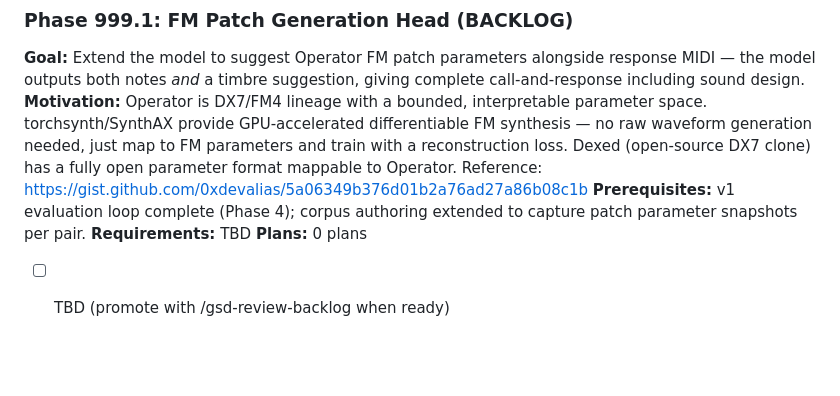
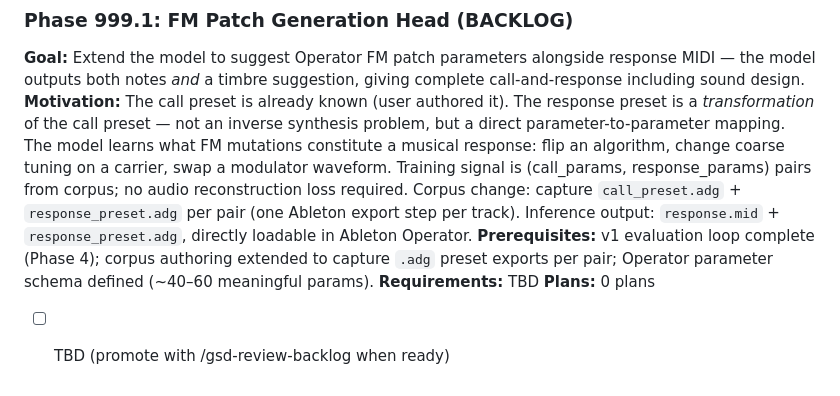
Before and after one commit to jerald-liu/Apollo, a Markdown page: .planning/ROADMAP.md, the part around the change. GitHub-like rendering; blank space fills up the shorter version.

```diff
--- a/.planning/ROADMAP.md
+++ b/.planning/ROADMAP.md
@@ -103,8 +103,8 @@ Phases execute in numeric order: 1 → 2 → 3 → 4
 ### Phase 999.1: FM Patch Generation Head (BACKLOG)
 
 **Goal:** Extend the model to suggest Operator FM patch parameters alongside response MIDI — the model outputs both notes *and* a timbre suggestion, giving complete call-and-response including sound design.
-**Motivation:** Operator is DX7/FM4 lineage with a bounded, interpretable parameter space. torchsynth/SynthAX provide GPU-accelerated differentiable FM synthesis — no raw waveform generation needed, just map to FM parameters and train with a reconstruction loss. Dexed (open-source DX7 clone) has a fully open parameter format mappable to Operator. Reference: https://gist.github.com/0xdevalias/5a06349b376d01b2a76ad27a86b08c1b
-**Prerequisites:** v1 evaluation loop complete (Phase 4); corpus authoring extended to capture patch parameter snapshots per pair.
+**Motivation:** The call preset is already known (user authored it). The response preset is a *transformation* of the call preset — not an inverse synthesis problem, but a direct parameter-to-parameter mapping. The model learns what FM mutations constitute a musical response: flip an algorithm, change coarse tuning on a carrier, swap a modulator waveform. Training signal is (call_params, response_params) pairs from corpus; no audio reconstruction loss required. Corpus change: capture `call_preset.adg` + `response_preset.adg` per pair (one Ableton export step per track). Inference output: `response.mid` + `response_preset.adg`, directly loadable in Ableton Operator.
+**Prerequisites:** v1 evaluation loop complete (Phase 4); corpus authoring extended to capture `.adg` preset exports per pair; Operator parameter schema defined (~40–60 meaningful params).
 **Requirements:** TBD
 **Plans:** 0 plans
 - [ ] TBD (promote with /gsd-review-backlog when ready)
```
Also changed, not shown: .planning/seeds/SEED-001-fm-patch-generation-head.md (+40 -17 lines).
